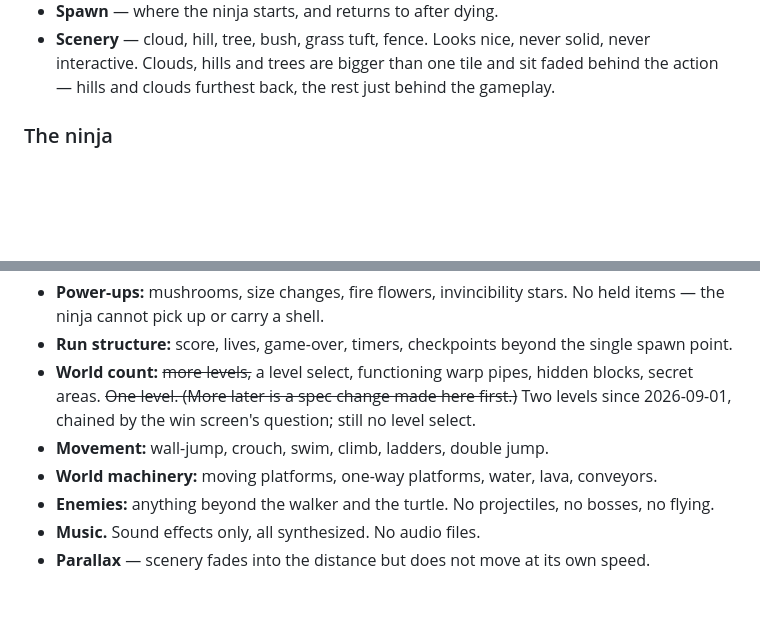
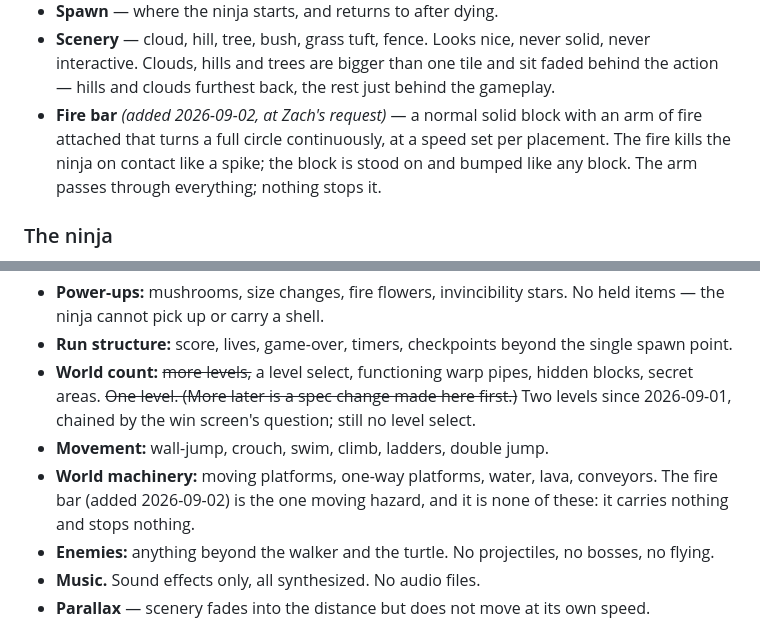
Before and after one commit to Zach-McN/platformer-2d, a Markdown page: docs/GENRE-SPEC.md, 2 parts joined by grey strips. GitHub-like rendering; blank space fills up the shorter version.

Commit message:
GENRE-SPEC: the fire bar, at Zach's request
Co-Authored-By: Claude Fable 5.1 <noreply@anthropic.com>

```diff
--- a/docs/GENRE-SPEC.md
+++ b/docs/GENRE-SPEC.md
@@ -72,6 +72,10 @@ Every entry here is a thing a future session is allowed to build. Nothing else i
 - **Scenery** — cloud, hill, tree, bush, grass tuft, fence. Looks nice, never solid, never
   interactive. Clouds, hills and trees are bigger than one tile and sit faded behind the
   action — hills and clouds furthest back, the rest just behind the gameplay.
+- **Fire bar** *(added 2026-09-02, at Zach's request)* — a normal solid block with an arm
+  of fire attached that turns a full circle continuously, at a speed set per placement. The
+  fire kills the ninja on contact like a spike; the block is stood on and bumped like any
+  block. The arm passes through everything; nothing stops it.
 
 ### The ninja
 
@@ -154,7 +158,9 @@ the remake 1:1 — the reference game has none of them either.
   secret areas. ~~One level. (More later is a spec change made here first.)~~ Two levels
   since 2026-09-01, chained by the win screen's question; still no level select.
 - **Movement:** wall-jump, crouch, swim, climb, ladders, double jump.
-- **World machinery:** moving platforms, one-way platforms, water, lava, conveyors.
+- **World machinery:** moving platforms, one-way platforms, water, lava, conveyors. The
+  fire bar (added 2026-09-02) is the one moving hazard, and it is none of these: it carries
+  nothing and stops nothing.
 - **Enemies:** anything beyond the walker and the turtle. No projectiles, no bosses, no
   flying.
 - **Music.** Sound effects only, all synthesized. No audio files.
```
